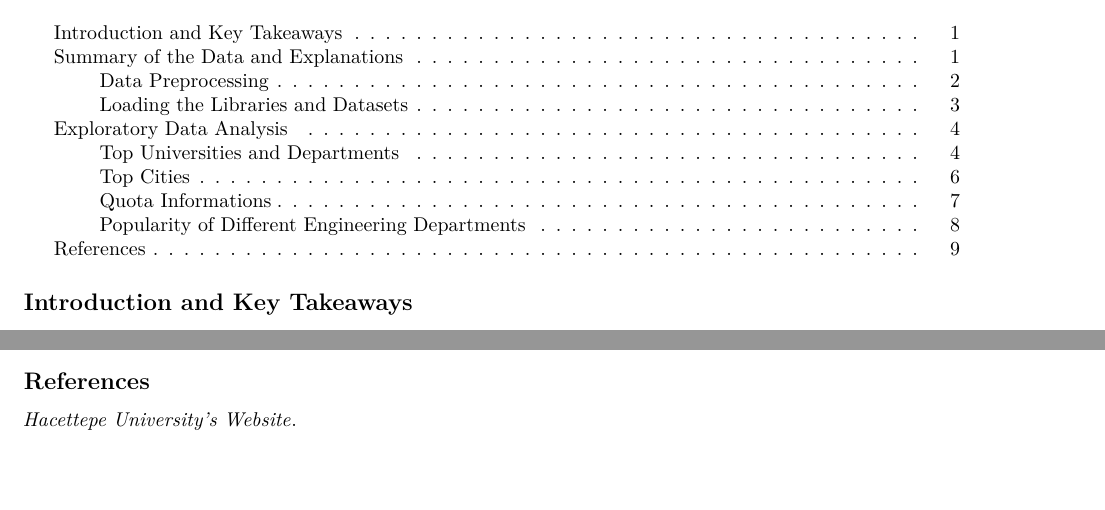
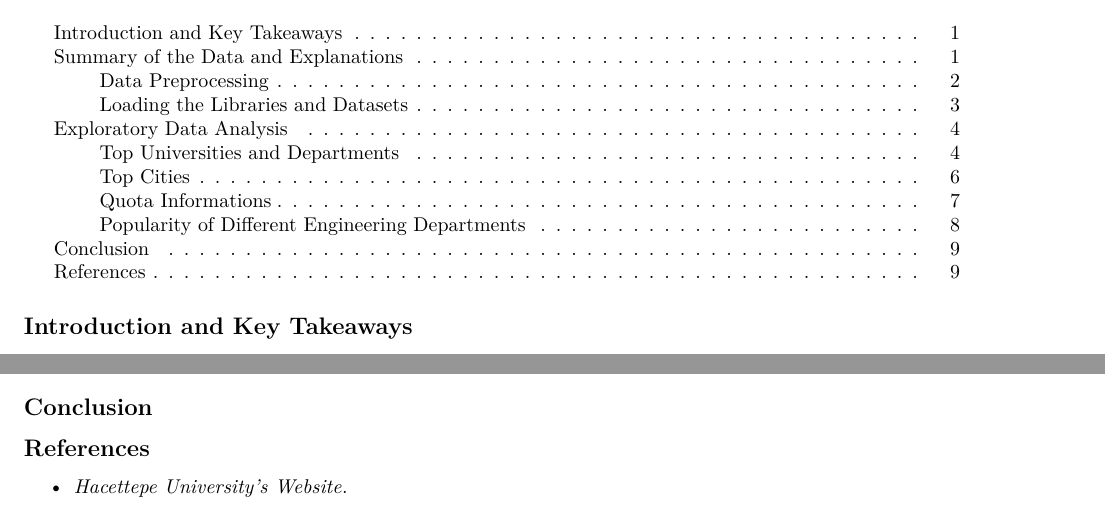
Before and after one commit to pjournal/boun01g-dol-r, an R Markdown document (uni_exam_project/uni_exam_project_final.Rmd): two parts of pages 1 and 9 of 9, joined at a grey line, cut so that both start at the same text, the shorter picture padded with empty space. Rendered offline with R 4.5, knitr and Pandoc, then LaTeX, with nearby package versions; both versions are drawn in the output format of the newer one; some code elsewhere in the file could not run offline.

Commit message:
pdf push

````diff
--- a/uni_exam_project/uni_exam_project_final.Rmd
+++ b/uni_exam_project/uni_exam_project_final.Rmd
@@ -3,13 +3,13 @@ title: "Project: University Entrance Exam Analysis"
 author: "Dol_R"
 date: "8/24/2020"
 output:
+  pdf_document:
+    toc: true
+    toc_depth: 3
   html_document:
     toc: true
     toc_depth: 3
     code_folding: hide
-  pdf_document:
-    toc: true
-    toc_depth: 3
 ---
 
 ## Introduction and Key Takeaways
@@ -317,5 +317,8 @@ ggplot(ce,aes(x=year,y=lowest_ranking,color=university))+geom_line(size=1.3)+sca
 ```
 
 
+## Conclusion
+
+
 ## References
-[*Hacettepe University's Website*](http://web.ee.hacettepe.edu.tr/osym/).
+- [*Hacettepe University's Website*](http://web.ee.hacettepe.edu.tr/osym/).
````
Also changed, not shown: uni_exam_project/uni_exam_project_final.html, uni_exam_project/uni_exam_project_final.pdf, 1 other file.
